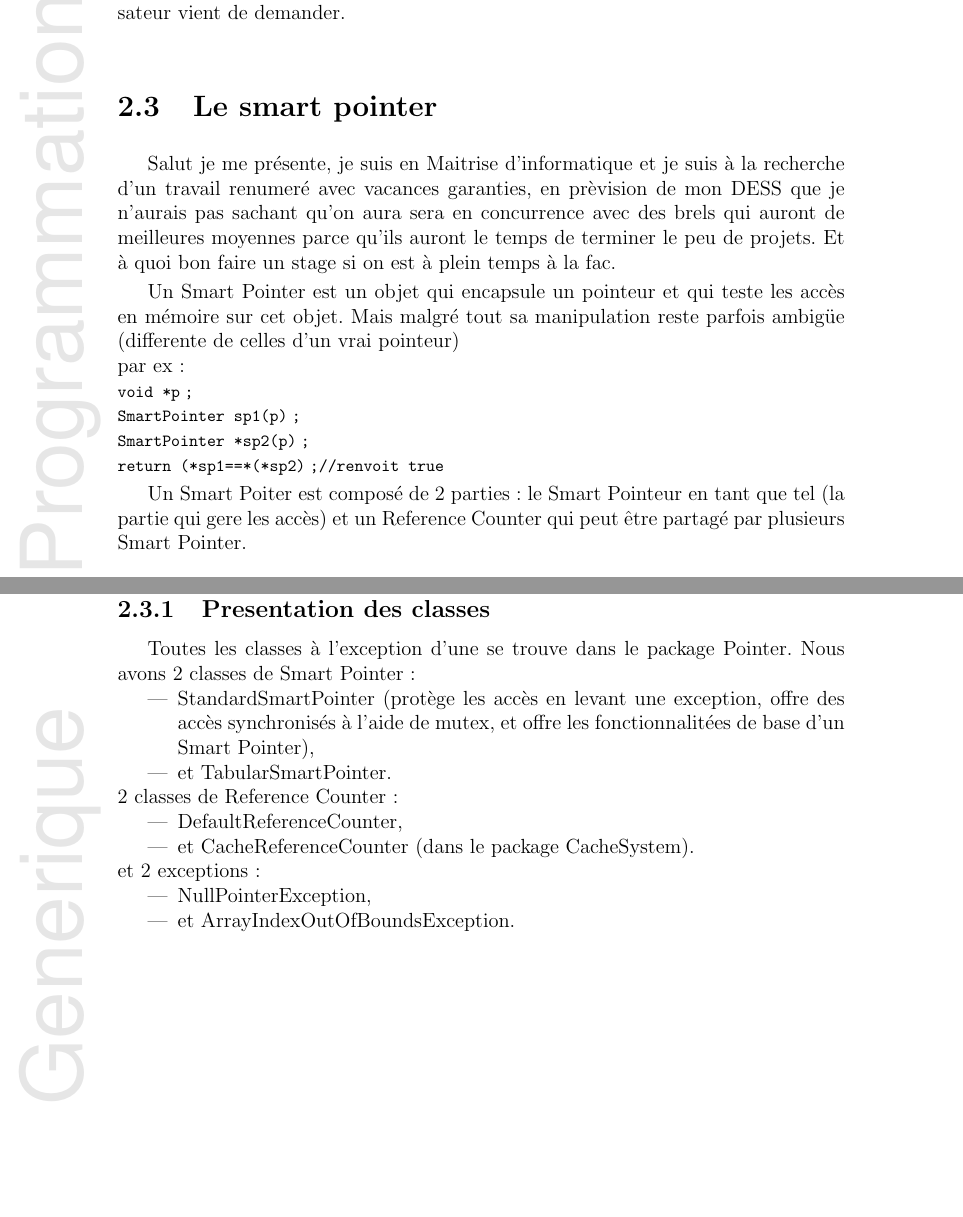
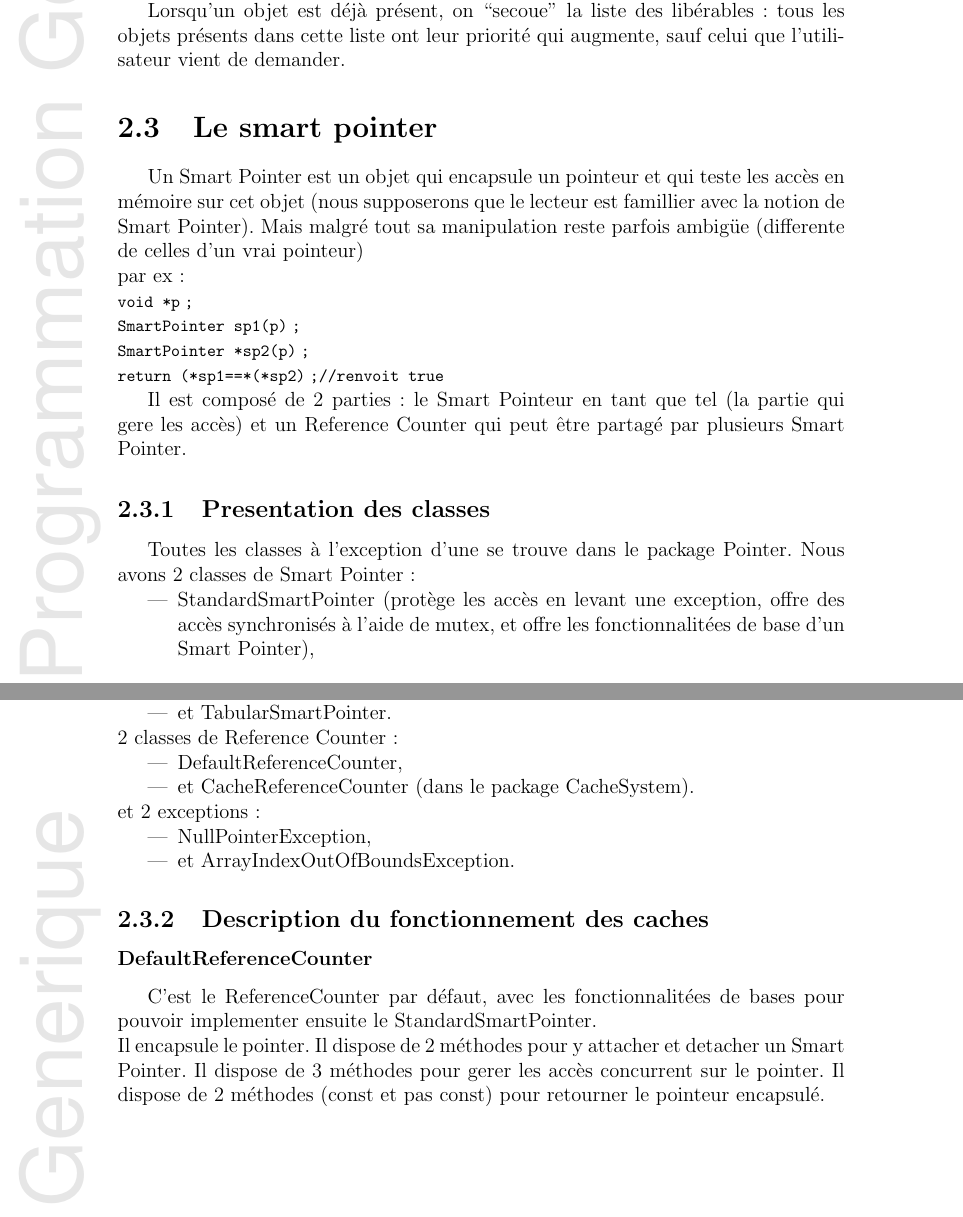
Before and after one commit to BackupTheBerlios/quadricolor, a LaTeX document (rapport/rapportC++.tex, which reads rapport/smart_pointer.tex): two parts of pages 7 and 8 of 8, joined at a grey line, cut so that both start at the same text, the shorter picture padded with empty space. Compiled offline with LaTeX, dvips and Ghostscript; the source files are stored in an older character set and shown here as Unicode.

Commit message:
*** empty log message ***

```diff
--- a/rapport/smart_pointer.tex
+++ b/rapport/smart_pointer.tex
@@ -1,18 +1,19 @@
 \section{Le smart pointer}
-Salut je me présente, je suis en Maitrise d'informatique et je suis à
-la recherche d'un travail renumeré avec vacances garanties, en
-prèvision de mon DESS que je n'aurais pas sachant qu'on aura sera en
-concurrence avec des brels qui auront de meilleures moyennes parce
-qu'ils auront le temps de terminer le peu de projets.
-Et à quoi bon faire un stage si on est à plein temps à la fac.
+%Salut je me présente, je suis en Maitrise d'informatique et je suis à
+%la recherche d'un travail renumeré avec vacances garanties, en
+%prèvision de mon DESS que je n'aurais pas sachant qu'on aura sera en
+%concurrence avec des brels qui auront de meilleures moyennes parce
+%qu'ils auront le temps de terminer le peu de projets.
+%Et à quoi bon faire un stage si on est à plein temps à la fac.
 
 Un Smart Pointer est un objet qui encapsule un pointeur et qui teste
-les accès en mémoire sur cet objet. Mais malgré tout sa manipulation
+les accès en mémoire sur cet objet (nous supposerons que le lecteur est
+famillier avec la notion de Smart Pointer). Mais malgré tout sa manipulation
 reste parfois ambigüe (differente de celles d'un vrai pointeur) \\par ex:
 {\policecommande \\void *p;\\SmartPointer sp1(p);\\SmartPointer
 *sp2(p);\\return (*sp1==*(*sp2);//renvoit true }
 
-Un Smart Poiter est composé de 2 parties : le Smart Pointeur en tant
+Il est composé de 2 parties : le Smart Pointeur en tant
 que tel (la partie qui gere les accès) et un Reference Counter qui
 peut être partagé par plusieurs Smart Pointer.
 
@@ -35,3 +36,14 @@ et 2 exceptions:
 \item NullPointerException,
 \item et ArrayIndexOutOfBoundsException.
 \end{itemize}
+
+\subsection{Description du fonctionnement des caches}
+
+\subsubsection{DefaultReferenceCounter}
+C'est le ReferenceCounter par défaut, avec les fonctionnalitées de
+bases pour pouvoir implementer ensuite le StandardSmartPointer.\\
+Il encapsule le pointer.
+Il dispose de 2 méthodes pour y attacher et detacher un Smart Pointer.
+Il dispose de 3 méthodes pour gerer les accès concurrent sur le
+pointer.
+Il dispose de 2 méthodes (const et pas const) pour retourner le pointeur encapsulé.
```
Also changed, not shown: rapport/rapportC++.ps.
